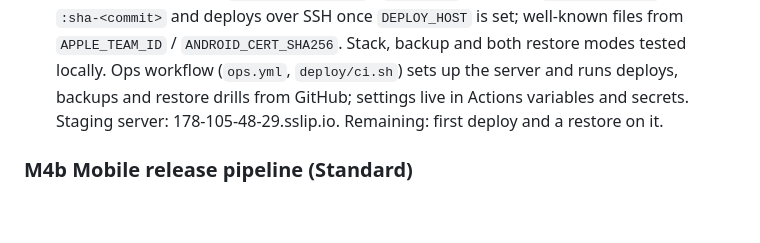
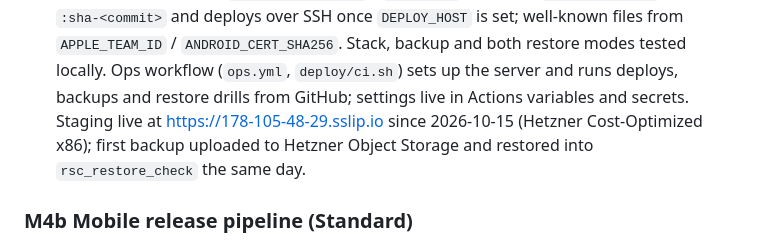
Before and after one commit to utterlymilked/RSP-Companion, a Markdown page: docs/ROADMAP.md, the part around one of its changes. GitHub-like rendering; blank space fills up the shorter version.

Commit message:
Mark M4 done: staging live and a backup restored (#11)
Claude-Session: https://claude.ai/code/session_01J51mp9sDg2q7v48agnuAxH

Co-authored-by: Claude <noreply@anthropic.com>

```diff
--- a/docs/ROADMAP.md
+++ b/docs/ROADMAP.md
@@ -80,8 +80,9 @@ Follows [ADR 0004](adr/0004-mobile-client.md).
   well-known files from `APPLE_TEAM_ID` / `ANDROID_CERT_SHA256`. Stack, backup and both
   restore modes tested locally. Ops workflow (`ops.yml`, `deploy/ci.sh`) sets up the server
   and runs deploys, backups and restore drills from GitHub; settings live in Actions
-  variables and secrets. Staging server: 178-105-48-29.sslip.io. Remaining: first deploy
-  and a restore on it.
+  variables and secrets. Staging live at https://178-105-48-29.sslip.io since 2026-10-15
+  (Hetzner Cost-Optimized x86); first backup uploaded to Hetzner Object Storage and
+  restored into `rsc_restore_check` the same day.
 
 ### M4b Mobile release pipeline (Standard)
 - EAS project and build profiles (development, preview, production) with
```
Also changed, not shown: other parts of docs/ROADMAP.md (+1 -1 lines).
